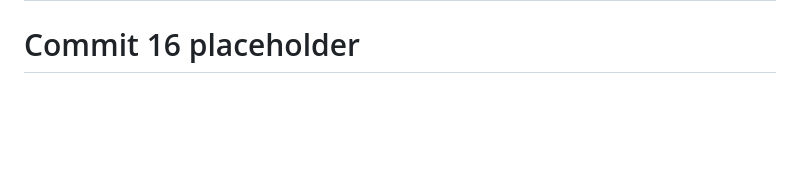
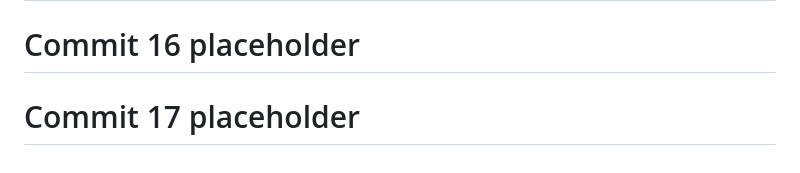
Before and after one commit to God-zil-la/project3, a Markdown page: README.md, the part around the change. Rendered like a GitHub page; blank space fills up the shorter version.

```diff
--- a/README.md
+++ b/README.md
@@ -608,3 +608,5 @@ GitHub: @god-zil-la
 # Commit 15 placeholder
 
 # Commit 16 placeholder
+
+# Commit 17 placeholder
```
